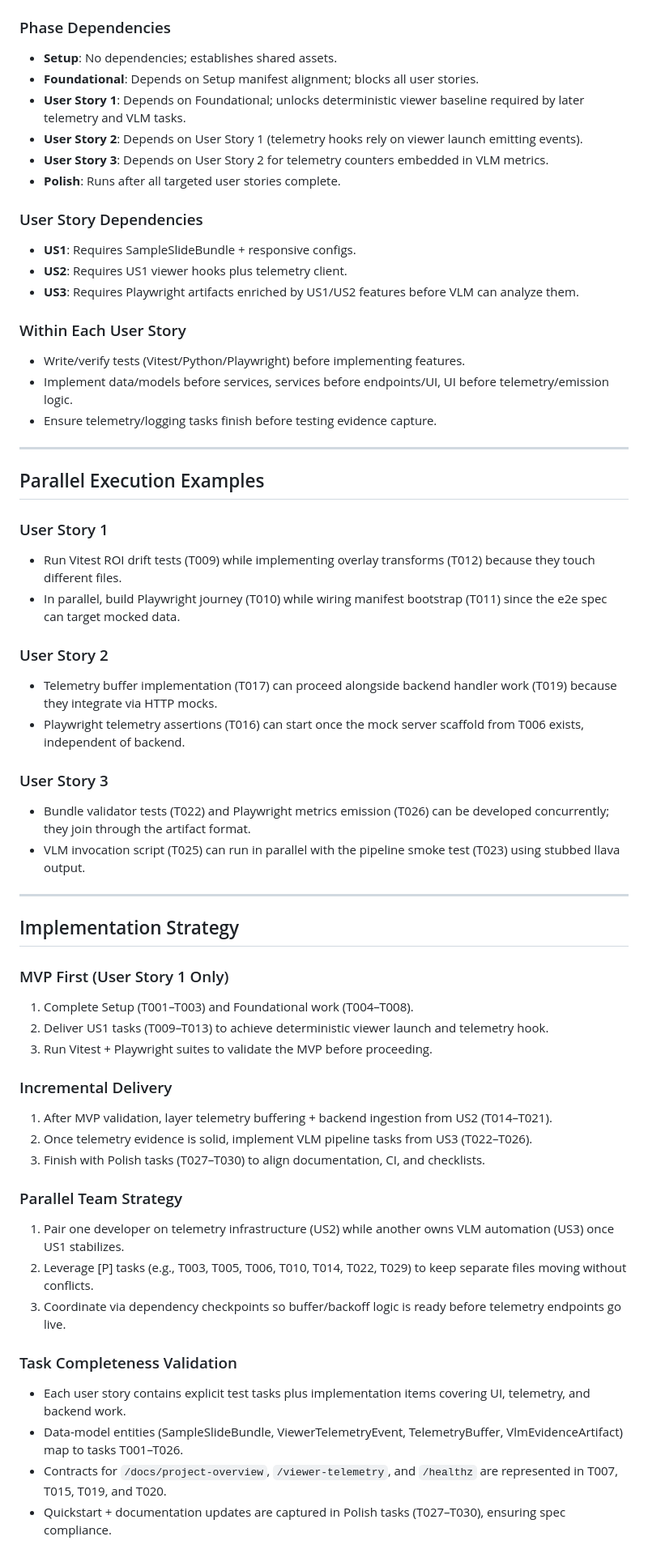
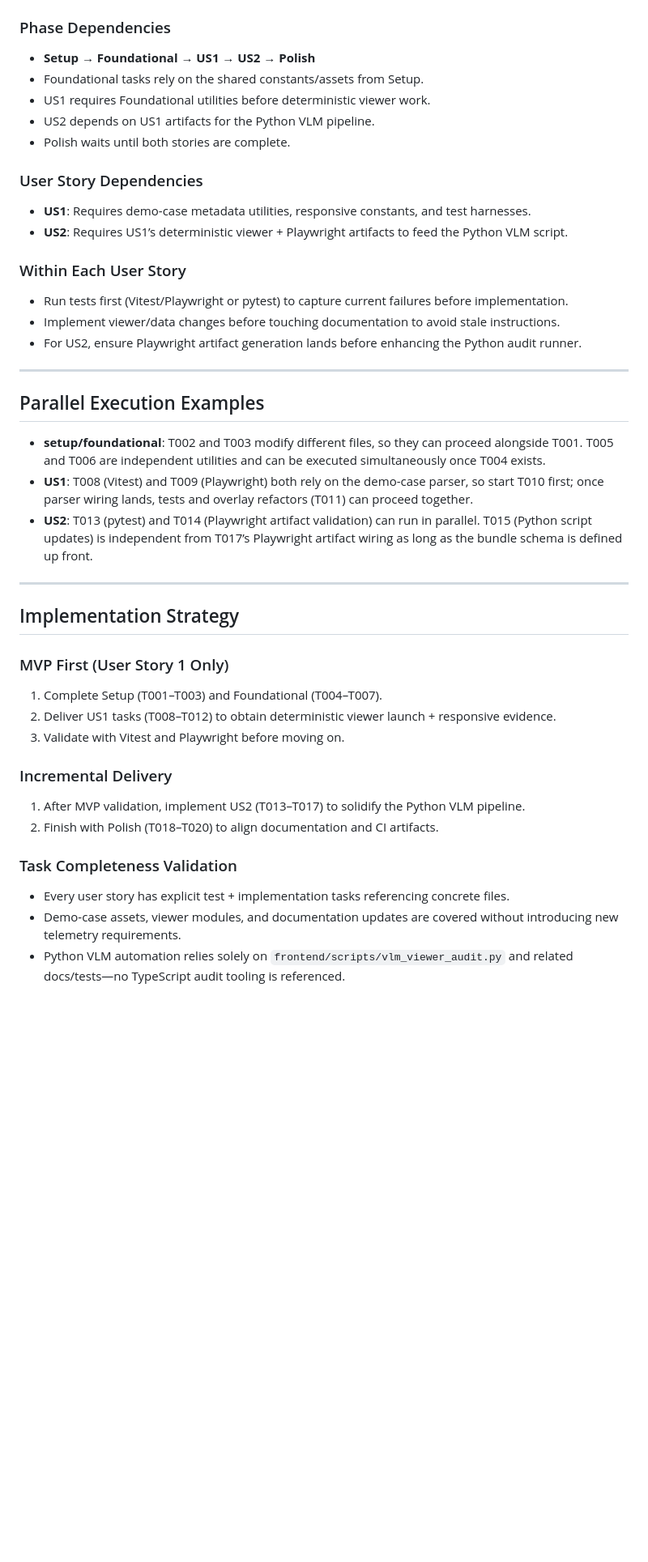
Before and after one commit to Python-AI-Solutions/agentic-cervical-screener, a Markdown page: specs/001-project-guide-index/tasks.md, the part around the change printed below. Shown: that part at 81% size. Drawn GitHub-style; blank space fills up the shorter version.

Commit message:
tidy spec

```diff
--- a/specs/001-project-guide-index/tasks.md
+++ b/specs/001-project-guide-index/tasks.md
@@ -118,42 +88,29 @@
 ### Phase Dependencies
 
-- **Setup**: No dependencies; establishes shared assets.
-- **Foundational**: Depends on Setup manifest alignment; blocks all user stories.
-- **User Story 1**: Depends on Foundational; unlocks deterministic viewer baseline required by later telemetry and VLM tasks.
-- **User Story 2**: Depends on User Story 1 (telemetry hooks rely on viewer launch emitting events).
-- **User Story 3**: Depends on User Story 2 for telemetry counters embedded in VLM metrics.
-- **Polish**: Runs after all targeted user stories complete.
+- **Setup** → **Foundational** → **US1** → **US2** → **Polish**
+- Foundational tasks rely on the shared constants/assets from Setup.
+- US1 requires Foundational utilities before deterministic viewer work.
+- US2 depends on US1 artifacts for the Python VLM pipeline.
+- Polish waits until both stories are complete.
 
 ### User Story Dependencies
 
-- **US1**: Requires SampleSlideBundle + responsive configs.
-- **US2**: Requires US1 viewer hooks plus telemetry client.
-- **US3**: Requires Playwright artifacts enriched by US1/US2 features before VLM can analyze them.
+- **US1**: Requires demo-case metadata utilities, responsive constants, and test harnesses.
+- **US2**: Requires US1’s deterministic viewer + Playwright artifacts to feed the Python VLM script.
 
 ### Within Each User Story
 
-- Write/verify tests (Vitest/Python/Playwright) before implementing features.
-- Implement data/models before services, services before endpoints/UI, UI before telemetry/emission logic.
-- Ensure telemetry/logging tasks finish before testing evidence capture.
+- Run tests first (Vitest/Playwright or pytest) to capture current failures before implementation.
+- Implement viewer/data changes before touching documentation to avoid stale instructions.
+- For US2, ensure Playwright artifact generation lands before enhancing the Python audit runner.
 
 ---
 
 ## Parallel Execution Examples
 
-### User Story 1
-
-- Run Vitest ROI drift tests (T009) while implementing overlay transforms (T012) because they touch different files.
-- In parallel, build Playwright journey (T010) while wiring manifest bootstrap (T011) since the e2e spec can target mocked data.
-
-### User Story 2
-
-- Telemetry buffer implementation (T017) can proceed alongside backend handler work (T019) because they integrate via HTTP mocks.
-- Playwright telemetry assertions (T016) can start once the mock server scaffold from T006 exists, independent of backend.
-
-### User Story 3
-
-- Bundle validator tests (T022) and Playwright metrics emission (T026) can be developed concurrently; they join through the artifact format.
-- VLM invocation script (T025) can run in parallel with the pipeline smoke test (T023) using stubbed llava output.
+- **setup/foundational**: T002 and T003 modify different files, so they can proceed alongside T001. T005 and T006 are independent utilities and can be executed simultaneously once T004 exists.
+- **US1**: T008 (Vitest) and T009 (Playwright) both rely on the demo-case parser, so start T010 first; once parser wiring lands, tests and overlay refactors (T011) can proceed together.
+- **US2**: T013 (pytest) and T014 (Playwright artifact validation) can run in parallel. T015 (Python script updates) is independent from T017’s Playwright artifact wiring as long as the bundle schema is defined up front.
 
 ---
 
@@ -161,25 +118,17 @@
 
 ### MVP First (User Story 1 Only)
 
-1. Complete Setup (T001–T003) and Foundational work (T004–T008).
-2. Deliver US1 tasks (T009–T013) to achieve deterministic viewer launch and telemetry hook.
-3. Run Vitest + Playwright suites to validate the MVP before proceeding.
+1. Complete Setup (T001–T003) and Foundational (T004–T007).
+2. Deliver US1 tasks (T008–T012) to obtain deterministic viewer launch + responsive evidence.
+3. Validate with Vitest and Playwright before moving on.
 
 ### Incremental Delivery
 
-1. After MVP validation, layer telemetry buffering + backend ingestion from US2 (T014–T021).
-2. Once telemetry evidence is solid, implement VLM pipeline tasks from US3 (T022–T026).
-3. Finish with Polish tasks (T027–T030) to align documentation, CI, and checklists.
-
-### Parallel Team Strategy
-
-1. Pair one developer on telemetry infrastructure (US2) while another owns VLM automation (US3) once US1 stabilizes.
-2. Leverage [P] tasks (e.g., T003, T005, T006, T010, T014, T022, T029) to keep separate files moving without conflicts.
-3. Coordinate via dependency checkpoints so buffer/backoff logic is ready before telemetry endpoints go live.
+1. After MVP validation, implement US2 (T013–T017) to solidify the Python VLM pipeline.
+2. Finish with Polish (T018–T020) to align documentation and CI artifacts.
 
 ### Task Completeness Validation
 
-- Each user story contains explicit test tasks plus implementation items covering UI, telemetry, and backend work.
-- Data-model entities (SampleSlideBundle, ViewerTelemetryEvent, TelemetryBuffer, VlmEvidenceArtifact) map to tasks T001–T026.
-- Contracts for `/docs/project-overview`, `/viewer-telemetry`, and `/healthz` are represented in T007, T015, T019, and T020.
-- Quickstart + documentation updates are captured in Polish tasks (T027–T030), ensuring spec compliance.
+- Every user story has explicit test + implementation tasks referencing concrete files.
+- Demo-case assets, viewer modules, and documentation updates are covered without introducing new telemetry requirements.
+- Python VLM automation relies solely on `frontend/scripts/vlm_viewer_audit.py` and related docs/tests—no TypeScript audit tooling is referenced.
```
Also changed, not shown: other parts of specs/001-project-guide-index/tasks.md (+33 -63 lines), specs/001-project-guide-index/spec.md (+28 -56 lines).
